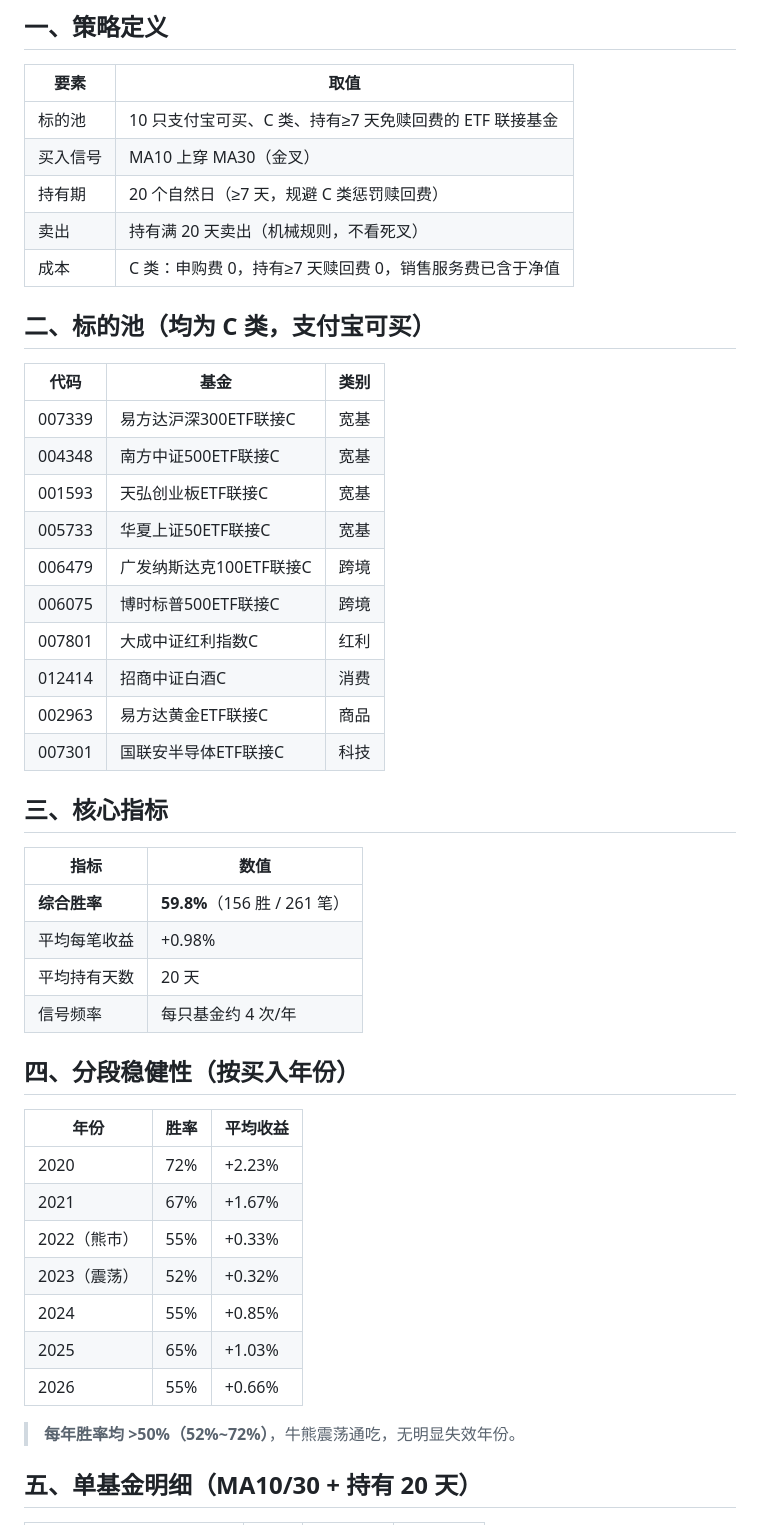
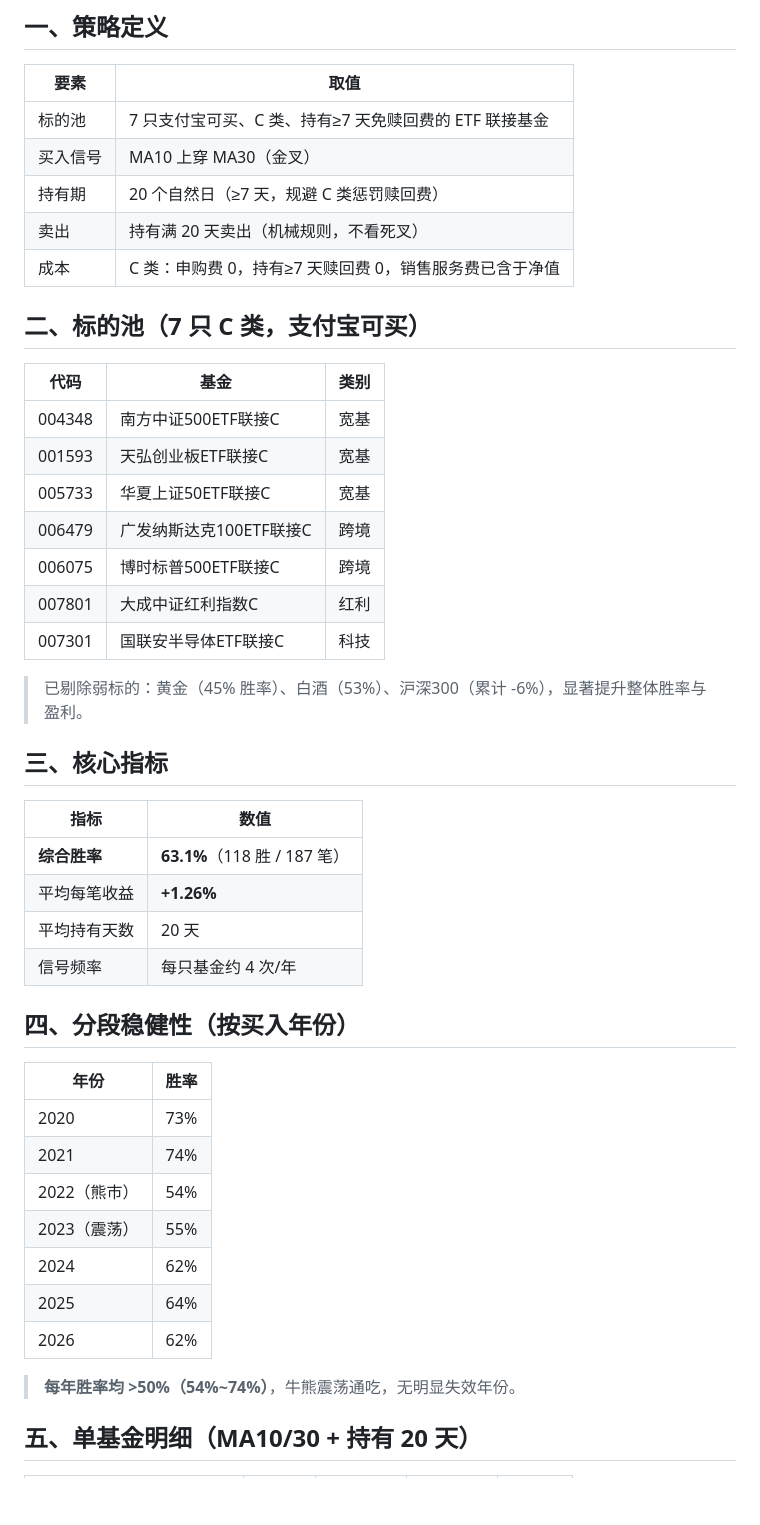
Before and after one commit to JivonKiang/etf-quant, a Markdown page: 回测报告.md, the part around one of its changes. GitHub-like rendering; blank space fills up the shorter version.

```diff
--- a/回测报告.md
+++ b/回测报告.md
@@ -6,49 +6,48 @@
 
 | 要素 | 取值 |
 |------|------|
-| 标的池 | 10 只支付宝可买、C 类、持有≥7 天免赎回费的 ETF 联接基金 |
+| 标的池 | 7 只支付宝可买、C 类、持有≥7 天免赎回费的 ETF 联接基金 |
 | 买入信号 | MA10 上穿 MA30（金叉） |
 | 持有期 | 20 个自然日（≥7 天，规避 C 类惩罚赎回费） |
 | 卖出 | 持有满 20 天卖出（机械规则，不看死叉） |
 | 成本 | C 类：申购费 0，持有≥7 天赎回费 0，销售服务费已含于净值 |
 
-## 二、标的池（均为 C 类，支付宝可买）
+## 二、标的池（7 只 C 类，支付宝可买）
 
 | 代码 | 基金 | 类别 |
 |------|------|------|
-| 007339 | 易方达沪深300ETF联接C | 宽基 |
 | 004348 | 南方中证500ETF联接C | 宽基 |
 | 001593 | 天弘创业板ETF联接C | 宽基 |
 | 005733 | 华夏上证50ETF联接C | 宽基 |
 | 006479 | 广发纳斯达克100ETF联接C | 跨境 |
 | 006075 | 博时标普500ETF联接C | 跨境 |
 | 007801 | 大成中证红利指数C | 红利 |
-| 012414 | 招商中证白酒C | 消费 |
-| 002963 | 易方达黄金ETF联接C | 商品 |
 | 007301 | 国联安半导体ETF联接C | 科技 |
+
+> 已剔除弱标的：黄金（45% 胜率）、白酒（53%）、沪深300（累计 -6%），显著提升整体胜率与盈利。
 
 ## 三、核心指标
 
 | 指标 | 数值 |
 |------|------|
-| **综合胜率** | **59.8%**（156 胜 / 261 笔） |
-| 平均每笔收益 | +0.98% |
+| **综合胜率** | **63.1%**（118 胜 / 187 笔） |
+| 平均每笔收益 | **+1.26%** |
 | 平均持有天数 | 20 天 |
 | 信号频率 | 每只基金约 4 次/年 |
 
 ## 四、分段稳健性（按买入年份）
 
-| 年份 | 胜率 | 平均收益 |
-|------|------|---------|
-| 2020 | 72% | +2.23% |
-| 2021 | 67% | +1.67% |
-| 2022（熊市） | 55% | +0.33% |
-| 2023（震荡） | 52% | +0.32% |
-| 2024 | 55% | +0.85% |
-| 2025 | 65% | +1.03% |
-| 2026 | 55% | +0.66% |
+| 年份 | 胜率 |
+|------|------|
+| 2020 | 73% |
+| 2021 | 74% |
+| 2022（熊市） | 54% |
+| 2023（震荡） | 55% |
+| 2024 | 62% |
+| 2025 | 64% |
+| 2026 | 62% |
 
-> **每年胜率均 >50%（52%~72%）**，牛熊震荡通吃，无明显失效年份。
+> **每年胜率均 >50%（54%~74%）**，牛熊震荡通吃，无明显失效年份。
 
 ## 五、单基金明细（MA10/30 + 持有 20 天）
 
```
Also changed, not shown: other parts of 回测报告.md (+15 -17 lines).
